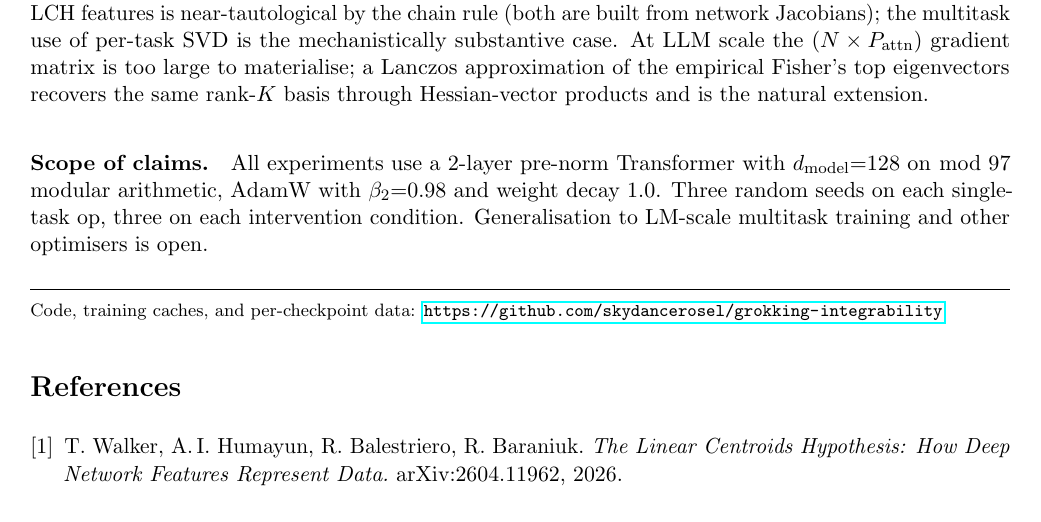
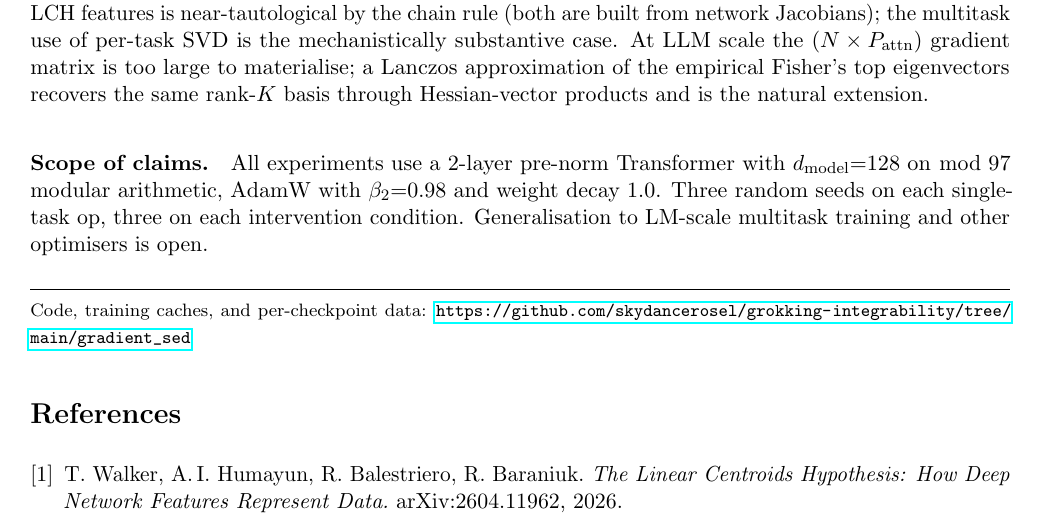
Before and after one commit to skydancerosel/grokking-integrability, a LaTeX document (gradient_sed/note/short_note.tex): part of page 2 of 2, cut so that both start at the same text. Compiled offline with pdfLaTeX.

Commit message:
Fix code link in short note to point to gradient_sed subfolder
Co-Authored-By: Claude Opus 4.7 (1M context) <noreply@anthropic.com>

```diff
--- a/gradient_sed/note/short_note.tex
+++ b/gradient_sed/note/short_note.tex
@@ -154,7 +154,7 @@ optimisers is open.
 
 \noindent\rule{\linewidth}{0.4pt}
 {\footnotesize Code, training caches, and per-checkpoint data:
-\url{https://github.com/skydancerosel/grokking-integrability}}
+\url{https://github.com/skydancerosel/grokking-integrability/tree/main/gradient_sed}}
 
 \begin{thebibliography}{1}
 \bibitem{lch_short}
```
Also changed, not shown: gradient_sed/note/short_note.pdf.
